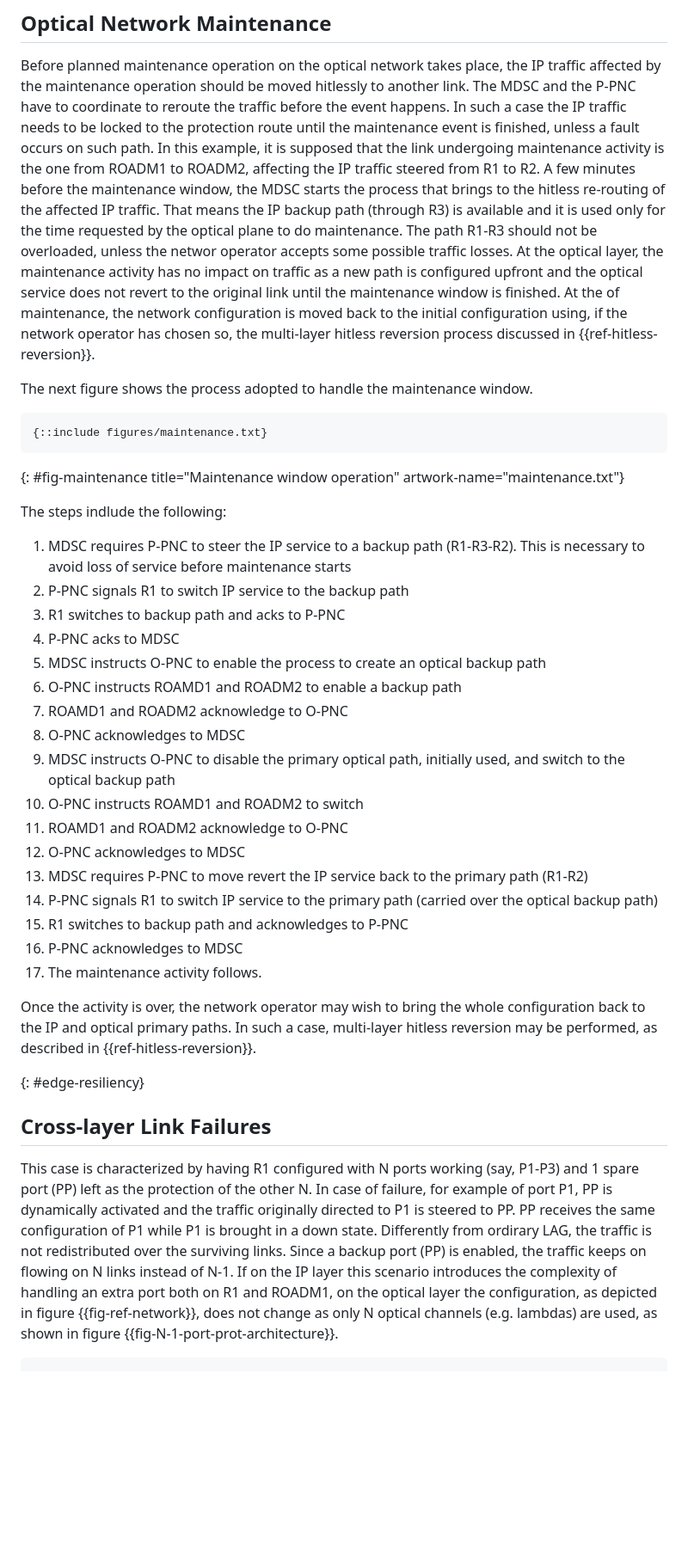
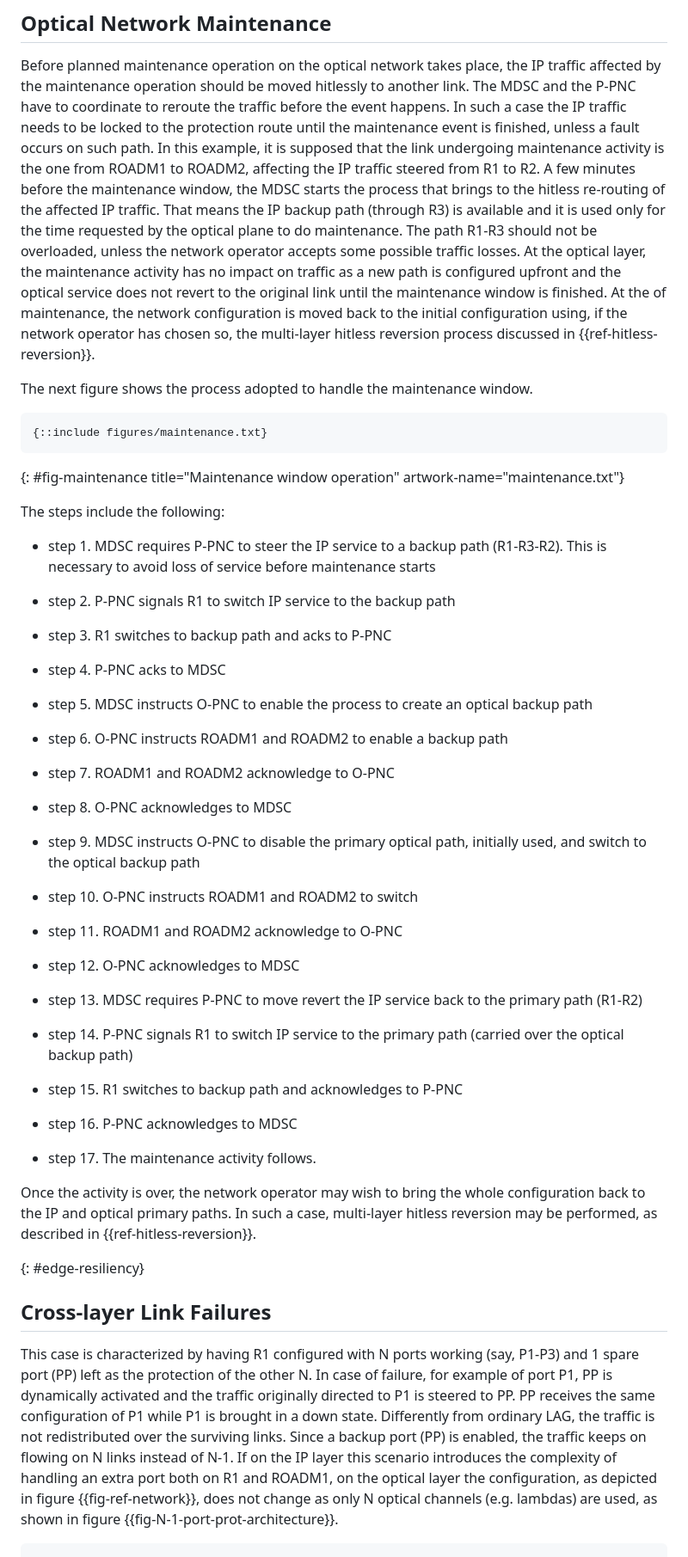
Before and after one commit to italobusi/draft-poidt-teas-actn-poi-assurance, a Markdown page: draft-poidt-teas-actn-poi-assurance.md, the part around one of its changes. Shown at 86% size. GitHub-like rendering; blank space fills up the shorter version.

```diff
--- a/draft-poidt-teas-actn-poi-assurance.md
+++ b/draft-poidt-teas-actn-poi-assurance.md
@@ -334,7 +364,7 @@ in {{ref-hitless-reversion}}, takes place to move the service back to the initia
 
 Before planned maintenance operation on the optical network takes place, the IP traffic affected by the maintenance operation should be moved hitlessly to another link. The MDSC and the P-PNC have to coordinate to reroute the traffic before the event happens. In such a case the IP traffic needs to be locked to the protection route until the maintenance event is finished, unless a fault occurs on such path.
 In this example, it is supposed that the link undergoing maintenance activity is the one from ROADM1 to ROADM2, affecting the IP traffic steered from R1 to R2.
-A few minutes before the maintenance window, the MDSC starts the process that brings to the hitless re-routing of the affected IP traffic. That means the IP backup path (through R3) is available and it is used only for the time requested by the optical plane to do maintenance. The path R1-R3 should not be overloaded, unless the networ operator accepts some possible traffic losses.
+A few minutes before the maintenance window, the MDSC starts the process that brings to the hitless re-routing of the affected IP traffic. That means the IP backup path (through R3) is available and it is used only for the time requested by the optical plane to do maintenance. The path R1-R3 should not be overloaded, unless the network operator accepts some possible traffic losses.
 At the optical layer, the maintenance activity has no impact on traffic as a new path is configured
 upfront and the optical service does not revert to the original link until the maintenance window is finished.
 At the of maintenance, the network configuration is moved back to the initial configuration using, if the network operator has chosen so, the multi-layer hitless reversion process discussed in {{ref-hitless-reversion}}.
@@ -347,25 +377,41 @@ The next figure shows the process adopted to handle the maintenance window.
 {: #fig-maintenance title="Maintenance window operation"
 artwork-name="maintenance.txt"}
 
-The steps indlude the following:
+The steps include the following:
 
-1. MDSC requires P-PNC to steer the IP service to a backup path (R1-R3-R2). This is necessary to avoid loss of service before maintenance starts
-2. P-PNC signals R1 to switch IP service to the backup path
-3. R1 switches to backup path and acks to P-PNC
-4. P-PNC acks to MDSC
-5. MDSC instructs O-PNC to enable the process to create an optical backup path
-6. O-PNC instructs ROAMD1 and ROADM2 to enable a backup path
-7. ROAMD1 and ROADM2 acknowledge to O-PNC
-8. O-PNC acknowledges to MDSC
-9. MDSC instructs O-PNC to disable the primary optical path, initially used, and switch to the optical backup path
-10. O-PNC instructs ROAMD1 and ROADM2 to switch
-11. ROAMD1 and ROADM2 acknowledge to O-PNC
-12. O-PNC acknowledges to MDSC
-13. MDSC requires P-PNC to move revert the IP service back to the primary path (R1-R2)
-14. P-PNC signals R1 to switch IP service to the primary path (carried over the optical backup path)
-15. R1 switches to backup path and acknowledges to P-PNC
-16. P-PNC acknowledges to MDSC
-17. The maintenance activity follows.
+- step 1. MDSC requires P-PNC to steer the IP service to a backup path (R1-R3-R2). This is necessary to avoid loss of service before maintenance starts
+
+- step 2. P-PNC signals R1 to switch IP service to the backup path
+
+- step 3. R1 switches to backup path and acks to P-PNC
+
+- step 4. P-PNC acks to MDSC
+
+- step 5. MDSC instructs O-PNC to enable the process to create an optical backup path
+
+- step 6. O-PNC instructs ROADM1 and ROADM2 to enable a backup path
+
+- step 7. ROADM1 and ROADM2 acknowledge to O-PNC
+
+- step 8. O-PNC acknowledges to MDSC
+
+- step 9. MDSC instructs O-PNC to disable the primary optical path, initially used, and switch to the optical backup path
+
+- step 10. O-PNC instructs ROADM1 and ROADM2 to switch
+
+- step 11. ROADM1 and ROADM2 acknowledge to O-PNC
+
+- step 12. O-PNC acknowledges to MDSC
+
+- step 13. MDSC requires P-PNC to move revert the IP service back to the primary path (R1-R2)
+
+- step 14. P-PNC signals R1 to switch IP service to the primary path (carried over the optical backup path)
+
+- step 15. R1 switches to backup path and acknowledges to P-PNC
+
+- step 16. P-PNC acknowledges to MDSC
+
+- step 17. The maintenance activity follows.
 
 Once the activity is over, the network operator may wish to bring the whole configuration back to the IP and optical primary paths. In such a case, multi-layer hitless reversion may be performed, as described in {{ref-hitless-reversion}}.
 
@@ -375,7 +421,7 @@ Once the activity is over, the network operator may wish to bring the whole conf
 
 This case is characterized by having R1 configured with N ports working (say, P1-P3) and 1 spare port (PP) left as the protection of the other N.
 In case of failure, for example of port P1, PP is dynamically activated and the traffic originally directed to P1 is steered to PP. PP receives the same configuration of P1 while P1 is brought in a down state.
-Differently from ordirary LAG, the traffic is not redistributed over the surviving links. Since a backup port (PP) is enabled, the traffic keeps on flowing on N links instead of N-1.
+Differently from ordinary LAG, the traffic is not redistributed over the surviving links. Since a backup port (PP) is enabled, the traffic keeps on flowing on N links instead of N-1.
 If on the IP layer this scenario introduces the complexity of handling an extra port both on R1 and ROADM1, on the optical layer the configuration, as depicted in figure {{fig-ref-network}}, does not change as only N optical channels (e.g. lambdas) are used, as shown in figure {{fig-N-1-port-prot-architecture}}.
 
 ~~~~ ascii-art
```
Also changed, not shown: other parts of draft-poidt-teas-actn-poi-assurance.md (+145 -71 lines).
